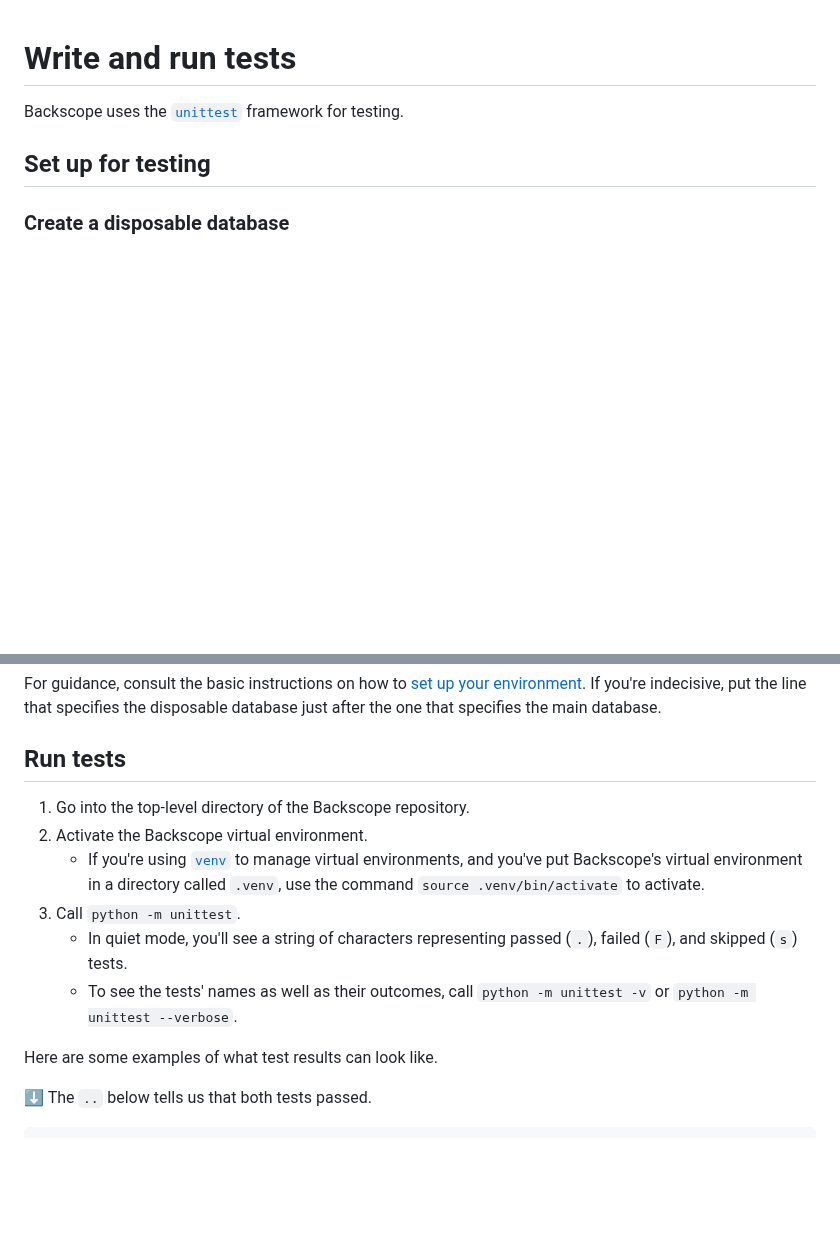
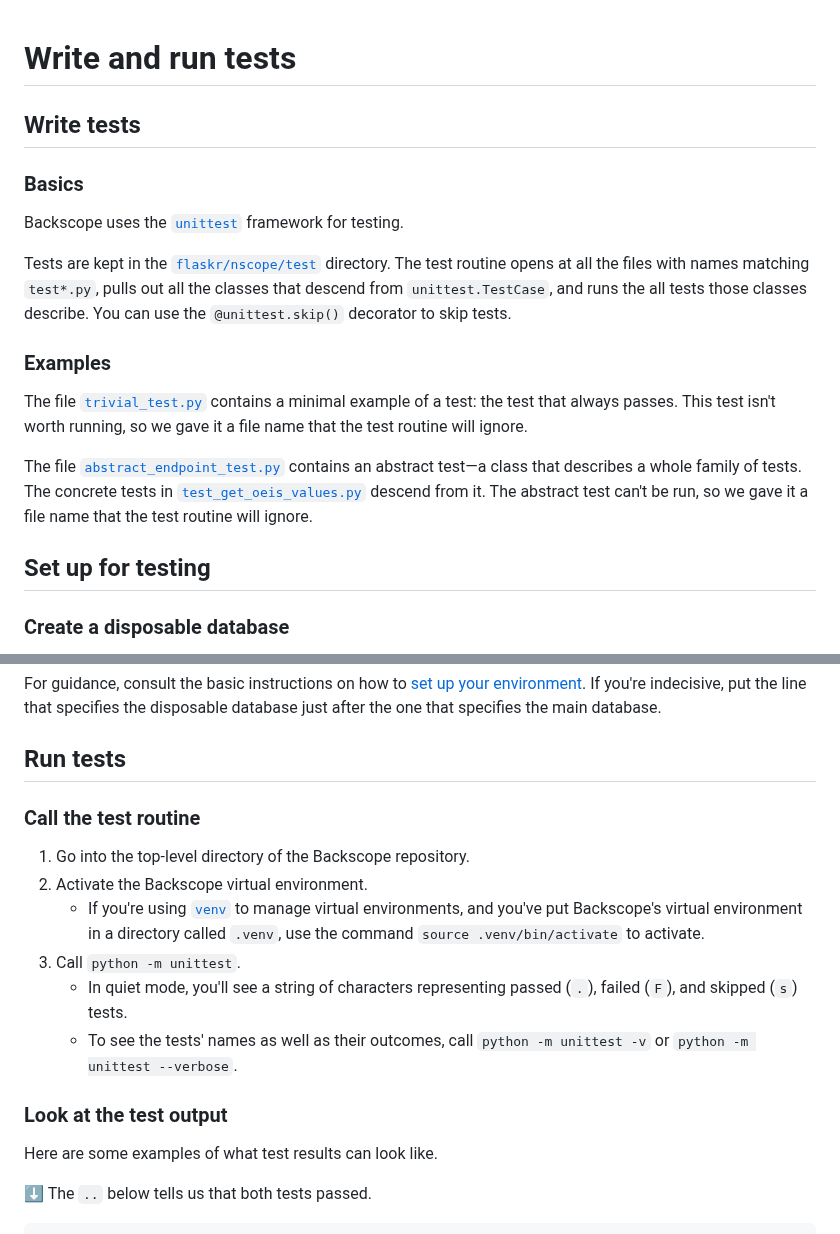
Before and after one commit to numberscope/backscope, a Markdown page: doc/tests.md, 2 parts joined by grey strips. GitHub-like rendering; blank space fills up the shorter version.

Commit message:
Add a few more details about writing tests

```diff
--- a/doc/tests.md
+++ b/doc/tests.md
@@ -1,6 +1,18 @@
 # Write and run tests
 
+## Write tests
+
+### Basics
+
 Backscope uses the [`unittest`](https://docs.python.org/3/library/unittest.html) framework for testing.
+
+Tests are kept in the [`flaskr/nscope/test`](../flaskr/nscope/test) directory. The test routine opens at all the files with names matching `test*.py`, pulls out all the classes that descend from `unittest.TestCase`, and runs the all tests those classes describe. You can use the `@unittest.skip()` decorator to skip tests.
+
+### Examples
+
+The file [`trivial_test.py`](../flaskr/nscope/test/trivial_test.py) contains a minimal example of a test: the test that always passes. This test isn't worth running, so we gave it a file name that the test routine will ignore.
+
+The file [`abstract_endpoint_test.py`](../flaskr/nscope/test/abstract_endpoint_test.py) contains an abstract test&mdash;a class that describes a whole family of tests. The concrete tests in [`test_get_oeis_values.py`](../flaskr/nscope/test/test_get_oeis_values.py) descend from it. The abstract test can't be run, so we gave it a file name that the test routine will ignore.
 
 ## Set up for testing
 
@@ -28,12 +40,16 @@ For guidance, consult the basic instructions on how to [set up your environment]
 
 ## Run tests
 
+### Call the test routine
+
 1. Go into the top-level directory of the Backscope repository.
 2. Activate the Backscope virtual environment.
    + If you're using [`venv`](https://docs.python.org/3/library/venv.html) to manage virtual environments, and you've put Backscope's virtual environment in a directory called `.venv`, use the command `source .venv/bin/activate` to activate.
 3. Call `python -m unittest`.
    + In quiet mode, you'll see a string of characters representing passed (`.`), failed (`F`), and skipped (`s`) tests.
    + To see the tests' names as well as their outcomes, call `python -m unittest -v` or `python -m unittest --verbose`.
+
+### Look at the test output
 
 Here are some examples of what test results can look like.
 
```
